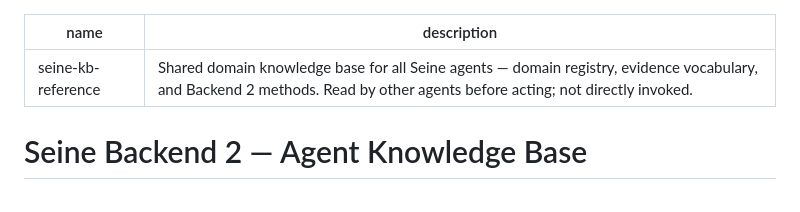
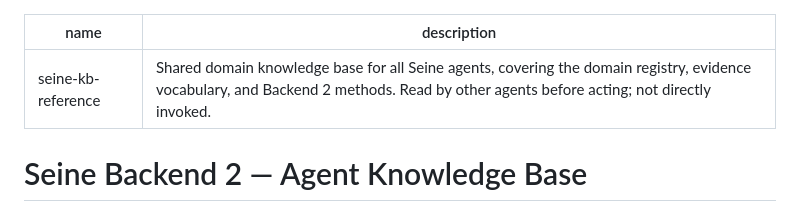
Before and after one commit to adambkovacs/seine-agentic-search-orchestrator-plugin, a Markdown page: agents/seine-kb/REFERENCE.md, the part around the change. Rendered like a GitHub page.

Commit message:
docs: remove em dash from seine-kb reference frontmatter
Co-Authored-By: Claude Fable 5 <noreply@anthropic.com>

```diff
--- a/agents/seine-kb/REFERENCE.md
+++ b/agents/seine-kb/REFERENCE.md
@@ -1,6 +1,6 @@
 ---
 name: seine-kb-reference
-description: Shared domain knowledge base for all Seine agents — domain registry, evidence vocabulary, and Backend 2 methods. Read by other agents before acting; not directly invoked.
+description: Shared domain knowledge base for all Seine agents, covering the domain registry, evidence vocabulary, and Backend 2 methods. Read by other agents before acting; not directly invoked.
 ---
 
 # Seine Backend 2 — Agent Knowledge Base
```
